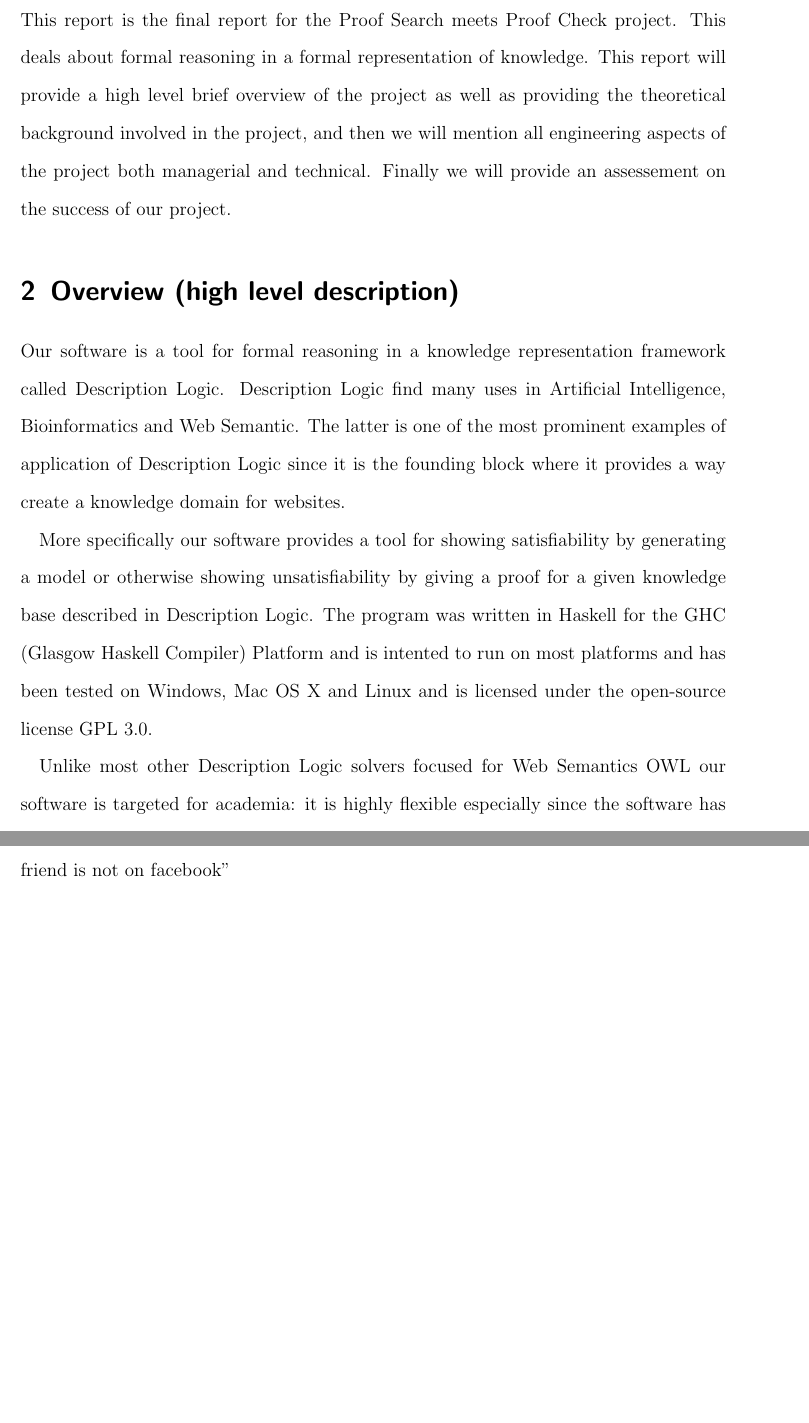
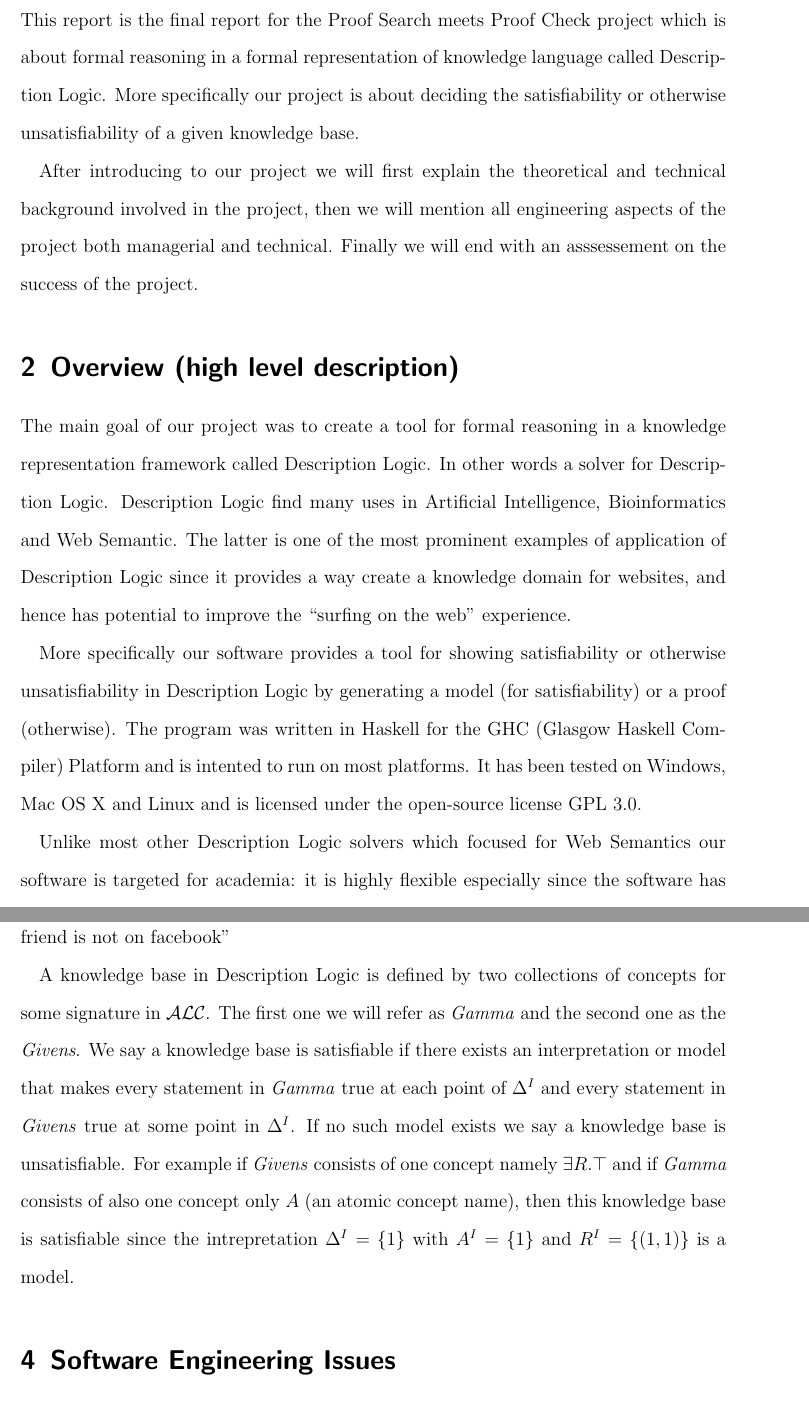
Before and after one commit to j5b/ps-pc, a LaTeX document (Final Report/report.tex, which reads Final Report/a.tex, Final Report/b1.tex, Final Report/introduction.tex): two parts of pages 3 and 5 of 7 before the commit and two parts of pages 3 and 6 of 7 after it, joined at a grey line, cut so that both start at the same text, the shorter picture padded with empty space. Compiled offline with pdfLaTeX.

Commit message:
Update on report

```diff
--- a/Final Report/a.tex
+++ b/Final Report/a.tex
@@ -1,18 +1,21 @@
-Our software is a tool for formal reasoning in a knowledge
-representation framework called Description Logic. Description Logic
-find many uses in Artificial Intelligence, Bioinformatics and Web
-Semantic. The latter is one of the most prominent examples of application of
-Description Logic since it is the founding block where it
-provides a way create a knowledge domain for websites.
+
+The main goal of our project was to create a tool for formal reasoning
+in a knowledge representation framework called Description Logic. In
+other words a solver for Description Logic. Description Logic find
+many uses in Artificial Intelligence, Bioinformatics and Web
+Semantic. The latter is one of the most prominent examples of
+application of Description Logic since it provides a way create a
+knowledge domain for websites, and hence has potential to improve
+the ``surfing on the web'' experience.
 
 More specifically our software provides a tool for showing
-satisfiability by generating a model or otherwise showing
-unsatisfiability by giving a proof for a given knowledge base
-described in Description Logic. The program was written in Haskell for
-the GHC (Glasgow Haskell Compiler) Platform and is intented to run on
-most platforms and has been tested on Windows, Mac OS X and Linux and
-is licensed under the open-source license GPL 3.0.
+satisfiability or otherwise unsatisfiability in Description Logic by
+generating a model (for satisfiability) or a proof (otherwise). The
+program was written in Haskell for the GHC (Glasgow Haskell Compiler)
+Platform and is intented to run on most platforms. It has been tested
+on Windows, Mac OS X and Linux and is licensed under the open-source
+license GPL 3.0.
 
-Unlike most other Description Logic solvers focused for Web Semantics
-OWL our software is targeted for academia: it is highly flexible
+Unlike most other Description Logic solvers which focused for Web Semantics
+ our software is targeted for academia: it is highly flexible
 especially since the software has been written in the high level
--- a/Final Report/b1.tex
+++ b/Final Report/b1.tex
@@ -61 +53,0 @@ $\forall Link . Website$ could be read as ``every link is to a website'' and
-$\exists Friend . (\neg Facebook)$ could be read as ``some friend is not on facebook''
@@ -61,0 +65,15 @@ $\exists Friend . (\neg Facebook)$ could be read as ``some friend is not on face
+a website'' and $\exists Friend . (\neg Facebook)$ could be read as
+``some friend is not on facebook''
+
+A knowledge base in Description Logic is defined by two collections of
+concepts for some signature in $\mathcal{ALC}$. The first one we will
+refer as \textit{Gamma} and the second one as the \textit{Givens}. We
+say a knowledge base is satisfiable if there exists an interpretation
+or model that makes every statement in \textit{Gamma} true at each
+point of $\Delta^{I}$ and every statement in \textit{Givens} true at
+some point in $\Delta^{I}$. If no such model exists we say a knowledge
+base is unsatisfiable. For example if \textit{Givens} consists of one
+concept namely $\exists R. \top$ and if \textit{Gamma} consists of
+also one concept only $A$ (an atomic concept name), then this
+knowledge base is satisfiable since the intrepretation $\Delta^{I}
+= \{1\}$ with $A^{I} = \{1\}$ and $R^{I} = \{(1,1)\}$ is a model.
--- a/Final Report/introduction.tex
+++ b/Final Report/introduction.tex
@@ -1,7 +1,11 @@
 This report is the final report for the Proof Search meets Proof Check
-project. This deals about formal reasoning in a formal representation
-of knowledge. This report will provide a high level brief overview of
-the project as well as providing the theoretical background involved
-in the project, and then we will mention all engineering aspects of
-the project both managerial and technical. Finally we will provide an
-assessement on the success of our project.
+project which is about formal reasoning in a formal representation
+of knowledge language called Description Logic. More specifically our
+project is about deciding the satisfiability or otherwise unsatisfiability
+of a given knowledge base.
+
+After introducing to our project we will first explain the theoretical
+and technical background involved in the project, then we will mention
+all engineering aspects of the project both managerial and
+technical. Finally we will end with an asssessement on the success of
+the project.
```
Also changed, not shown: Final Report/a.tex (7 more changed lines), Final Report/b1.tex (56 more changed lines), 3 other files.
